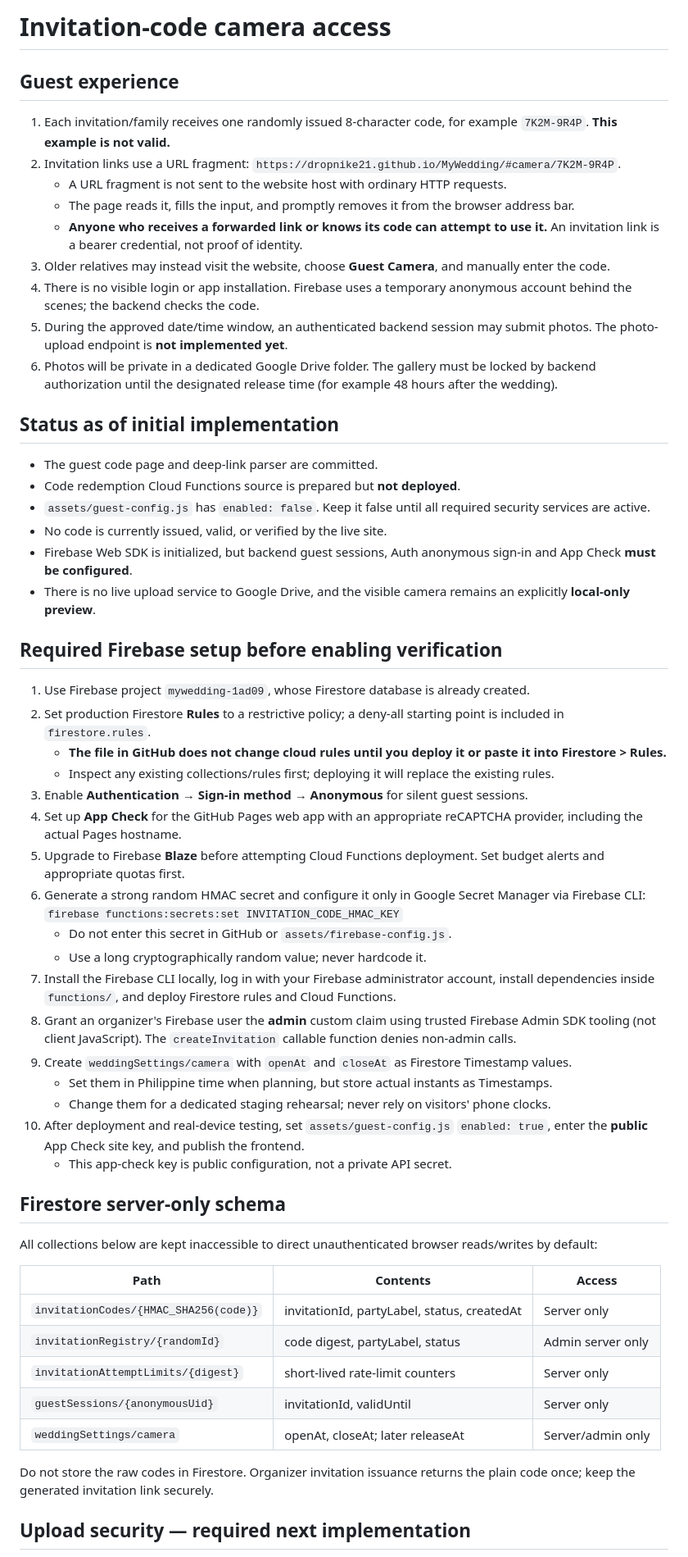
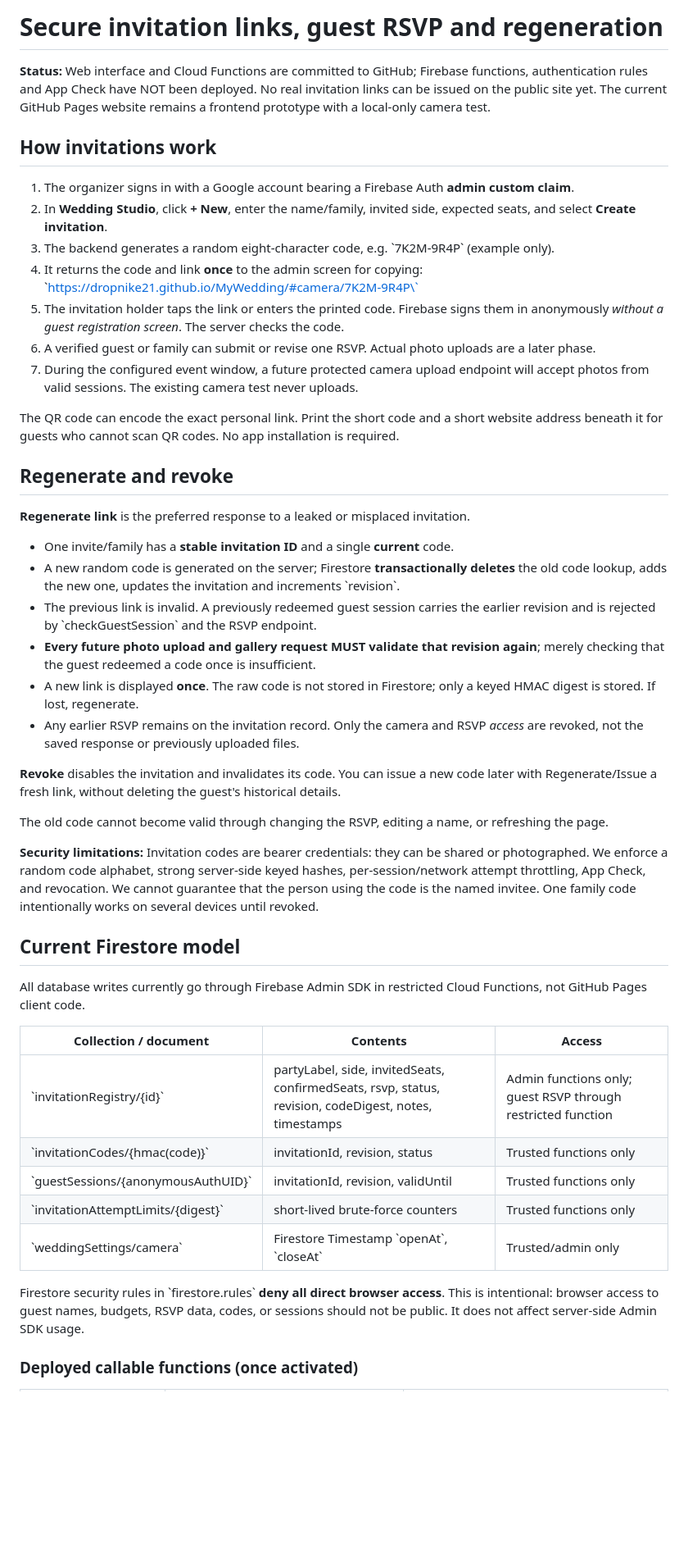
Before and after one commit to Dropnike21/MyWedding, a Markdown page: docs/guest-access.md, the part around one of its changes. Shown at 82% size. GitHub-like rendering; blank space fills up the shorter version.

Commit message:
Document invitation regeneration, RSVP, backend security, and deployment

```diff
--- a/docs/guest-access.md
+++ b/docs/guest-access.md
@@ -1,60 +1,50 @@
-# Invitation-code camera access
+# Secure invitation links, guest RSVP and regeneration
 
-## Guest experience
+**Status:** Web interface and Cloud Functions are committed to GitHub; Firebase functions, authentication rules and App Check have NOT been deployed. No real invitation links can be issued on the public site yet. The current GitHub Pages website remains a frontend prototype with a local-only camera test.
 
-1. Each invitation/family receives one randomly issued 8-character code, for example `7K2M-9R4P`. **This example is not valid.**
-2. Invitation links use a URL fragment: `https://dropnike21.github.io/MyWedding/#camera/7K2M-9R4P`.
-   - A URL fragment is not sent to the website host with ordinary HTTP requests.
-   - The page reads it, fills the input, and promptly removes it from the browser address bar.
-   - **Anyone who receives a forwarded link or knows its code can attempt to use it.** An invitation link is a bearer credential, not proof of identity.
-3. Older relatives may instead visit the website, choose **Guest Camera**, and manually enter the code.
-4. There is no visible login or app installation. Firebase uses a temporary anonymous account behind the scenes; the backend checks the code.
-5. During the approved date/time window, an authenticated backend session may submit photos. The photo-upload endpoint is **not implemented yet**.
-6. Photos will be private in a dedicated Google Drive folder. The gallery must be locked by backend authorization until the designated release time (for example 48 hours after the wedding).
+## How invitations work
 
-## Status as of initial implementation
+1. The organizer signs in with a Google account bearing a Firebase Auth **admin custom claim**.
+2. In **Wedding Studio**, click **+ New**, enter the name/family, invited side, expected seats, and select **Create invitation**.
+3. The backend generates a random eight-character code, e.g. \`7K2M-9R4P\` (example only).
+4. It returns the code and link **once** to the admin screen for copying:
+   \`https://dropnike21.github.io/MyWedding/#camera/7K2M-9R4P\`
+5. The invitation holder taps the link or enters the printed code. Firebase signs them in anonymously *without a guest registration screen*. The server checks the code.
+6. A verified guest or family can submit or revise one RSVP. Actual photo uploads are a later phase.
+7. During the configured event window, a future protected camera upload endpoint will accept photos from valid sessions. The existing camera test never uploads.
 
-- The guest code page and deep-link parser are committed.
-- Code redemption Cloud Functions source is prepared but **not deployed**.
-- `assets/guest-config.js` has `enabled: false`. Keep it false until all required security services are active.
-- No code is currently issued, valid, or verified by the live site.
-- Firebase Web SDK is initialized, but backend guest sessions, Auth anonymous sign-in and App Check **must be configured**.
-- There is no live upload service to Google Drive, and the visible camera remains an explicitly **local-only preview**.
+The QR code can encode the exact personal link. Print the short code and a short website address beneath it for guests who cannot scan QR codes. No app installation is required.
 
-## Required Firebase setup before enabling verification
+## Regenerate and revoke
 
-1. Use Firebase project `mywedding-1ad09`, whose Firestore database is already created.
-2. Set production Firestore **Rules** to a restrictive policy; a deny-all starting point is included in `firestore.rules`.
-   - **The file in GitHub does not change cloud rules until you deploy it or paste it into Firestore > Rules.**
-   - Inspect any existing collections/rules first; deploying it will replace the existing rules.
-3. Enable **Authentication → Sign-in method → Anonymous** for silent guest sessions.
-4. Set up **App Check** for the GitHub Pages web app with an appropriate reCAPTCHA provider, including the actual Pages hostname.
-5. Upgrade to Firebase **Blaze** before attempting Cloud Functions deployment. Set budget alerts and appropriate quotas first.
-6. Generate a strong random HMAC secret and configure it only in Google Secret Manager via Firebase CLI:
-   `firebase functions:secrets:set INVITATION_CODE_HMAC_KEY`
-   - Do not enter this secret in GitHub or `assets/firebase-config.js`.
-   - Use a long cryptographically random value; never hardcode it.
-7. Install the Firebase CLI locally, log in with your Firebase administrator account, install dependencies inside `functions/`, and deploy Firestore rules and Cloud Functions.
-8. Grant an organizer's Firebase user the **admin** custom claim using trusted Firebase Admin SDK tooling (not client JavaScript). The `createInvitation` callable function denies non-admin calls.
-9. Create `weddingSettings/camera` with `openAt` and `closeAt` as Firestore Timestamp values.
-   - Set them in Philippine time when planning, but store actual instants as Timestamps.
-   - Change them for a dedicated staging rehearsal; never rely on visitors' phone clocks.
-10. After deployment and real-device testing, set `assets/guest-config.js` `enabled: true`, enter the **public** App Check site key, and publish the frontend.
-    - This app-check key is public configuration, not a private API secret.
+**Regenerate link** is the preferred response to a leaked or misplaced invitation.
 
-## Firestore server-only schema
+- One invite/family has a **stable invitation ID** and a single **current** code.
+- A new random code is generated on the server; Firestore **transactionally deletes** the old code lookup, adds the new one, updates the invitation and increments \`revision\`.
+- The previous link is invalid. A previously redeemed guest session carries the earlier revision and is rejected by \`checkGuestSession\` and the RSVP endpoint.
+- **Every future photo upload and gallery request MUST validate that revision again**; merely checking that the guest redeemed a code once is insufficient.
+- A new link is displayed **once**. The raw code is not stored in Firestore; only a keyed HMAC digest is stored. If lost, regenerate.
+- Any earlier RSVP remains on the invitation record. Only the camera and RSVP *access* are revoked, not the saved response or previously uploaded files.
 
-All collections below are kept inaccessible to direct unauthenticated browser reads/writes by default:
+**Revoke** disables the invitation and invalidates its code. You can issue a new code later with Regenerate/Issue a fresh link, without deleting the guest's historical details.
 
-| Path | Contents | Access |
+The old code cannot become valid through changing the RSVP, editing a name, or refreshing the page.
+
+**Security limitations:** Invitation codes are bearer credentials: they can be shared or photographed. We enforce a random code alphabet, strong server-side keyed hashes, per-session/network attempt throttling, App Check, and revocation. We cannot guarantee that the person using the code is the named invitee. One family code intentionally works on several devices until revoked.
+
+## Current Firestore model
+
+All database writes currently go through Firebase Admin SDK in restricted Cloud Functions, not GitHub Pages client code.
+
+| Collection / document | Contents | Access |
 | --- | --- | --- |
-| `invitationCodes/{HMAC_SHA256(code)}` | invitationId, partyLabel, status, createdAt | Server only |
-| `invitationRegistry/{randomId}` | code digest, partyLabel, status | Admin server only |
-| `invitationAttemptLimits/{digest}` | short-lived rate-limit counters | Server only |
-| `guestSessions/{anonymousUid}` | invitationId, validUntil | Server only |
-| `weddingSettings/camera` | openAt, closeAt; later releaseAt | Server/admin only |
+| \`invitationRegistry/{id}\` | partyLabel, side, invitedSeats, confirmedSeats, rsvp, status, revision, codeDigest, notes, timestamps | Admin functions only; guest RSVP through restricted function |
+| \`invitationCodes/{hmac(code)}\` | invitationId, revision, status | Trusted functions only |
+| \`guestSessions/{anonymousAuthUID}\` | invitationId, revision, validUntil | Trusted functions only |
+| \`invitationAttemptLimits/{digest}\` | short-lived brute-force counters | Trusted functions only |
+| \`weddingSettings/camera\` | Firestore Timestamp \`openAt\`, \`closeAt\` | Trusted/admin only |
 
-Do not store the raw codes in Firestore. Organizer invitation issuance returns the plain code once; keep the generated invitation link securely.
+Firestore security rules in \`firestore.rules\` **deny all direct browser access**. This is intentional: browser access to guest names, budgets, RSVP data, codes, or sessions should not be public. It does not affect server-side Admin SDK usage.
 
-## Upload security — required next implementation
+### Deployed callable functions (once activated)
 
```
Also changed, not shown: other parts of docs/guest-access.md (+59 -16 lines).
